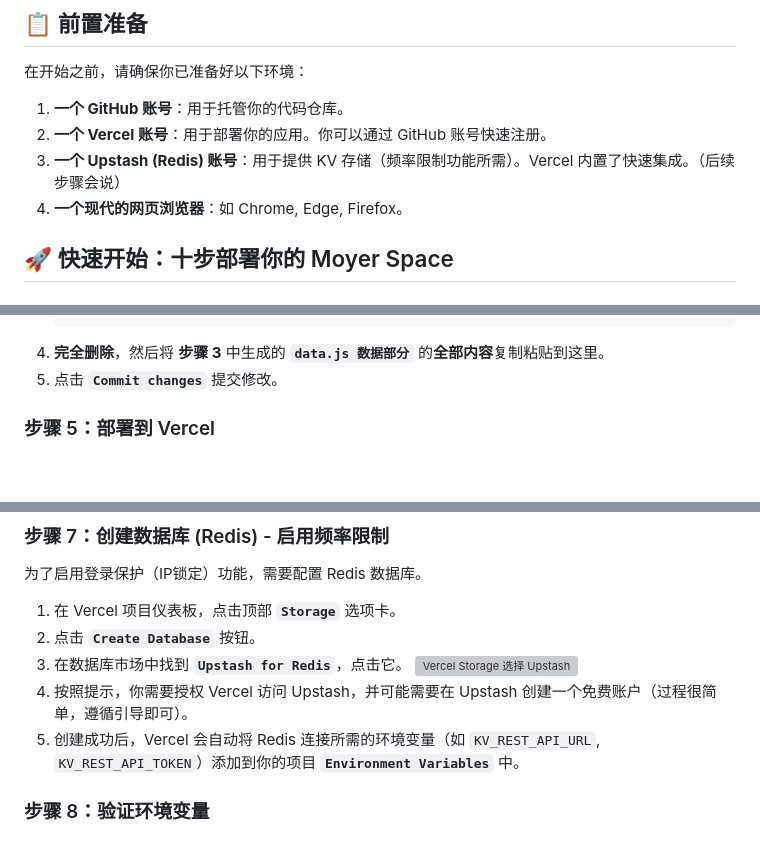
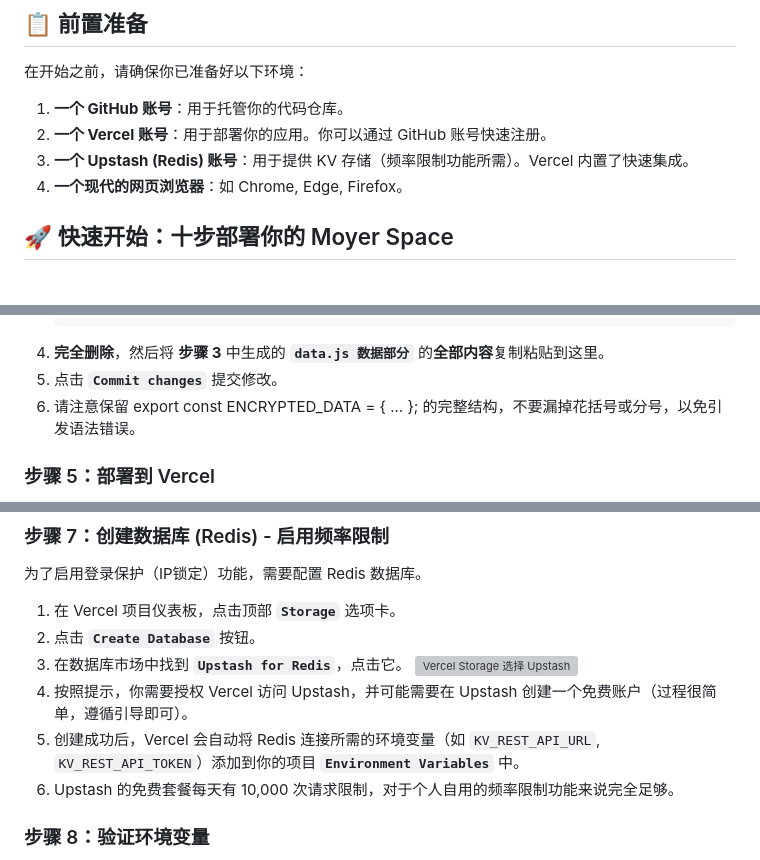
Before and after one commit to moshidi244262/Moyer-Space, a Markdown page: DEVELOPMENT.md, 3 parts joined by grey strips. Rendered like a GitHub page; blank space fills up the shorter version; grey boxes are pictures that could not be loaded.

````diff
--- a/DEVELOPMENT.md
+++ b/DEVELOPMENT.md
@@ -8,7 +8,7 @@
 
 1.  **一个 GitHub 账号**：用于托管你的代码仓库。
 2.  **一个 Vercel 账号**：用于部署你的应用。你可以通过 GitHub 账号快速注册。
-3.  **一个 Upstash (Redis) 账号**：用于提供 KV 存储（频率限制功能所需）。Vercel 内置了快速集成。（后续步骤会说）
+3.  **一个 Upstash (Redis) 账号**：用于提供 KV 存储（频率限制功能所需）。Vercel 内置了快速集成。
 4.  **一个现代的网页浏览器**：如 Chrome, Edge, Firefox。
 
 ## 🚀 快速开始：十步部署你的 Moyer Space
@@ -71,6 +71,7 @@
     ```
 4.  **完全删除**，然后将 **步骤 3** 中生成的 **`data.js 数据部分`** 的**全部内容**复制粘贴到这里。
 5.  点击 **`Commit changes`** 提交修改。
+6.  请注意保留 export const ENCRYPTED_DATA = { ... }; 的完整结构，不要漏掉花括号或分号，以免引发语法错误。
 
 ### 步骤 5：部署到 Vercel
 
@@ -109,6 +110,7 @@
     ![Vercel Storage 选择 Upstash](https://github.com/user-attachments/assets/d7c94d60-903d-4a8a-a3ba-f0d2fd1adf7d)
 4.  按照提示，你需要授权 Vercel 访问 Upstash，并可能需要在 Upstash 创建一个免费账户（过程很简单，遵循引导即可）。
 5.  创建成功后，Vercel 会自动将 Redis 连接所需的环境变量（如 `KV_REST_API_URL`, `KV_REST_API_TOKEN`）添加到你的项目 **`Environment Variables`** 中。
+6.  Upstash 的免费套餐每天有 10,000 次请求限制，对于个人自用的频率限制功能来说完全足够。
 
 ### 步骤 8：验证环境变量
 
````
